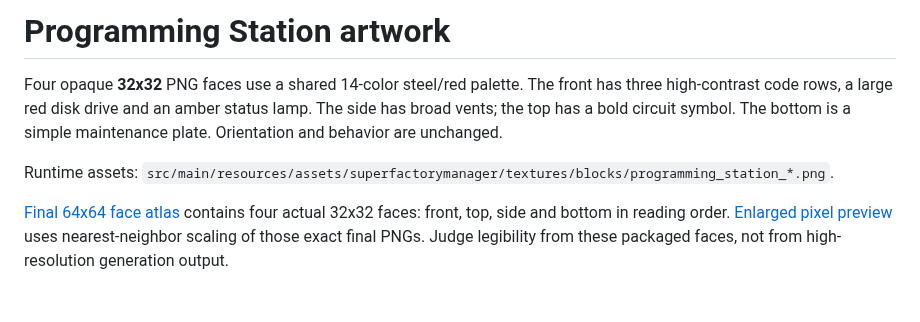
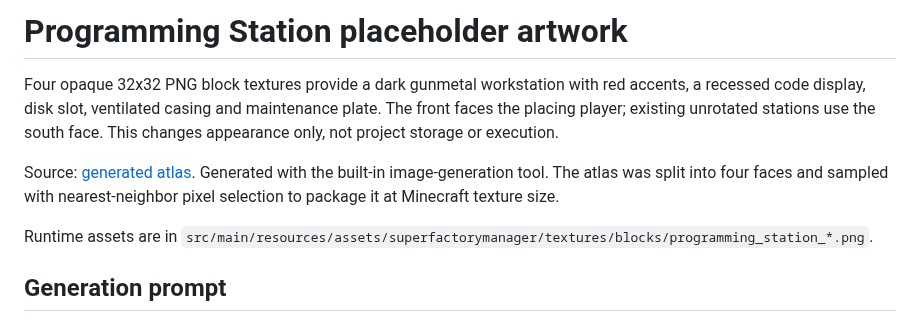
Before and after one commit to gisi1037/SuperFactoryManager, a Markdown page: docs/art/PROGRAMMING_STATION.md, the part around one of its changes. Rendered like a GitHub page.

Commit message:
Restore original industrial 32x32 Programming Station artwork

```diff
--- a/docs/art/PROGRAMMING_STATION.md
+++ b/docs/art/PROGRAMMING_STATION.md
@@ -1,16 +1,16 @@
-# Programming Station artwork
+# Programming Station placeholder artwork
 
-Four opaque **32x32** PNG faces use a shared 14-color steel/red palette. The
-front has three high-contrast code rows, a large red disk drive and an amber
-status lamp. The side has broad vents; the top has a bold circuit symbol.
-The bottom is a simple maintenance plate. Orientation and behavior are unchanged.
+Four opaque 32x32 PNG block textures provide a dark gunmetal workstation with red
+accents, a recessed code display, disk slot, ventilated casing and maintenance
+plate. The front faces the placing player; existing unrotated stations use the
+south face. This changes appearance only, not project storage or execution.
 
-Runtime assets:
+Source: [generated atlas](programming-station-atlas.png). Generated with the
+built-in image-generation tool. The atlas was split into four faces and sampled
+with nearest-neighbor pixel selection to package it at Minecraft texture size.
+
+Runtime assets are in
 `src/main/resources/assets/superfactorymanager/textures/blocks/programming_station_*.png`.
 
-[Final 64x64 face atlas](programming-station-atlas.png) contains four actual
-32x32 faces: front, top, side and bottom in reading order.
-[Enlarged pixel preview](programming-station-preview.png) uses nearest-neighbor
-scaling of those exact final PNGs. Judge legibility from these packaged faces,
-not from high-resolution generation output.
+## Generation prompt
 
```
Also changed, not shown: other parts of docs/art/PROGRAMMING_STATION.md (+1 -28 lines), docs/art/programming-station-preview.png, 5 other files.
